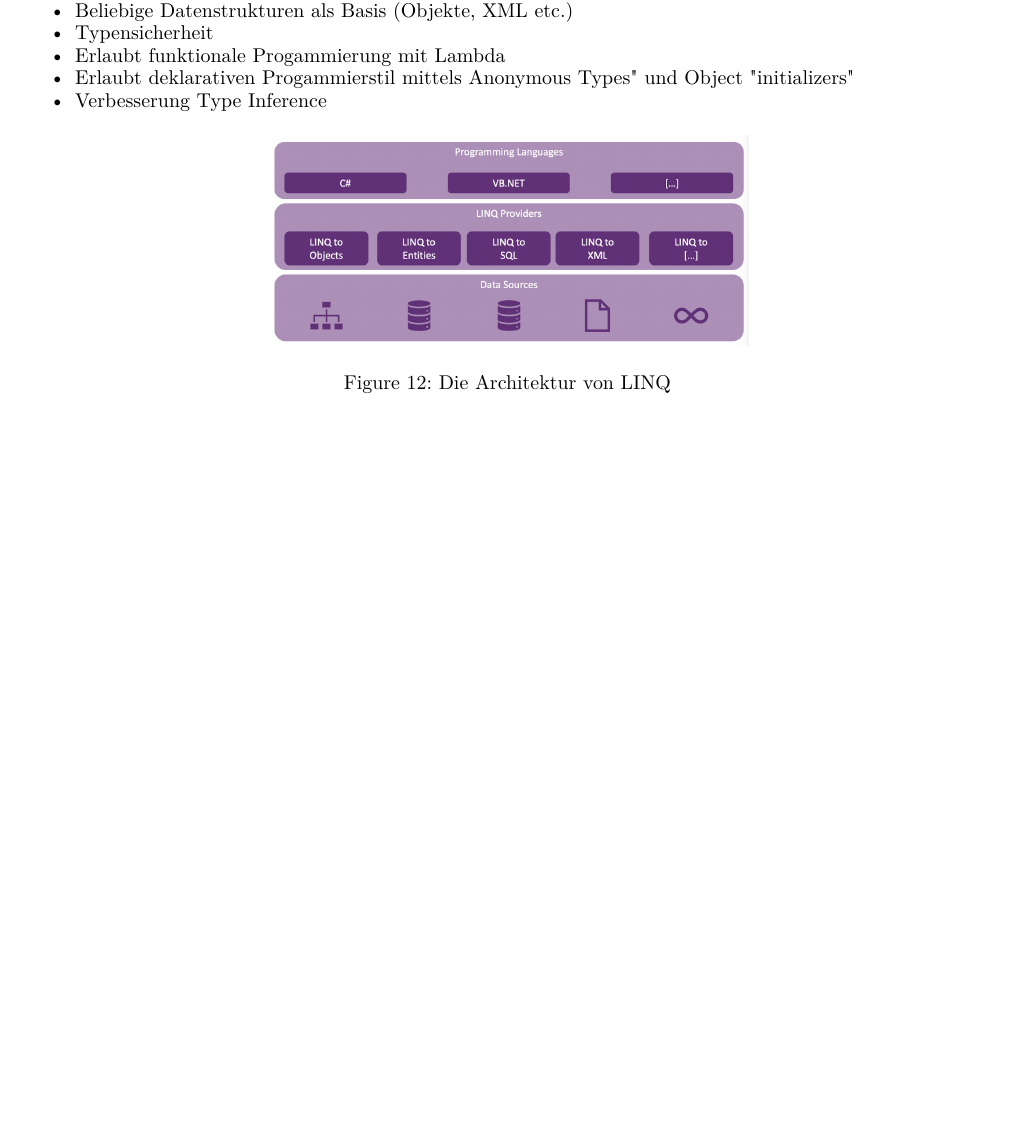
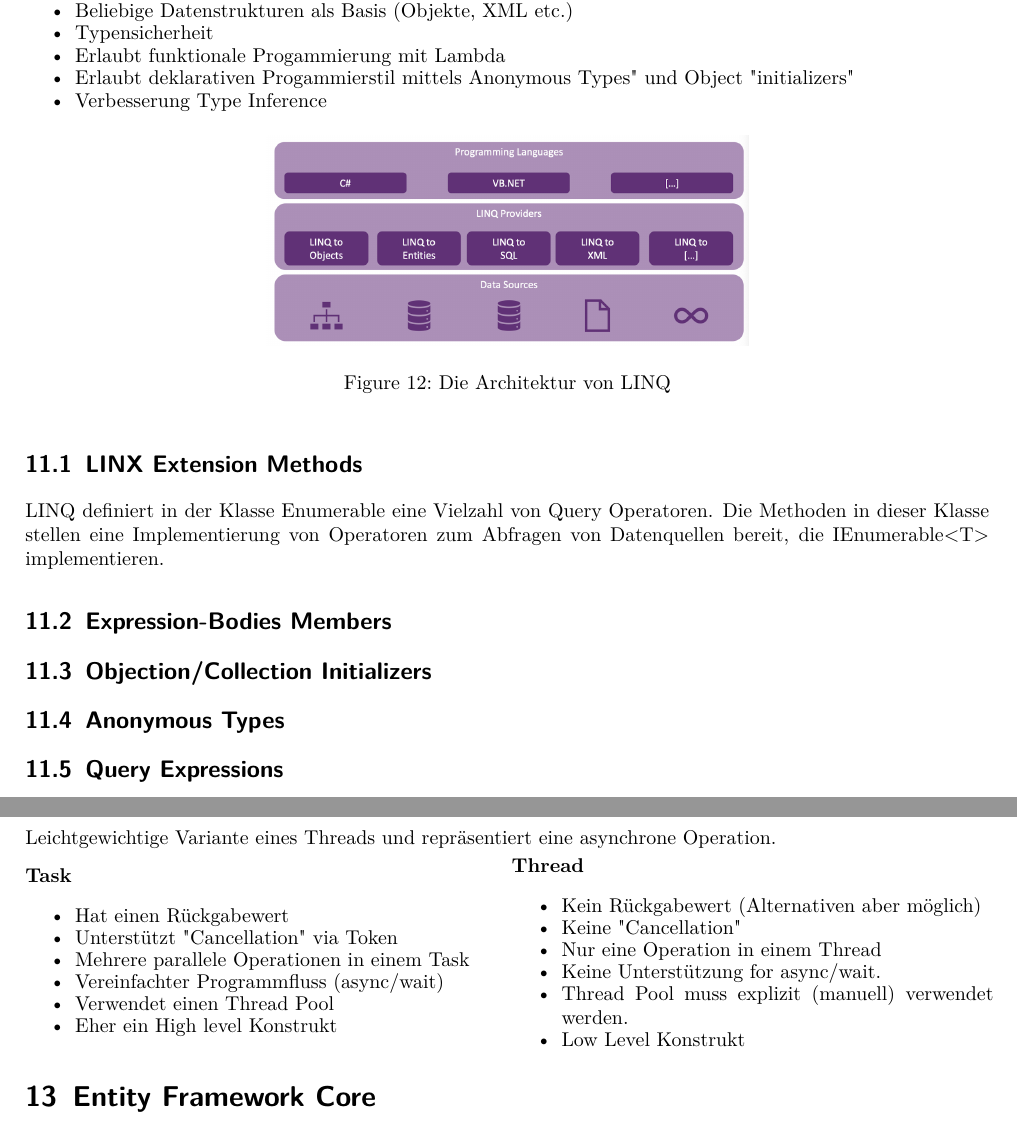
Before and after one commit to marcoagostini/.NET_OST, a LaTeX document (DotNet.tex, which reads sections/08_week.tex, sections/09_week.tex): part of page 26 of 26 before the commit and two parts of pages 26 and 27 of 27 after it, the two joined at a grey line, cut so that both start at the same text, the shorter picture padded with empty space. Compiled offline with pdfLaTeX.

Commit message:
added week 08/09

```diff
--- a/sections/08_week.tex
+++ b/sections/08_week.tex
@@ -16,3 +16,25 @@ Ist eine Sprach-Integrierte Abfragesprache.
 	\includegraphics[width=0.5\linewidth]{linq}
   \caption{Die Architektur von LINQ}
 \end{figure}
+
+
+\subsection{LINX Extension Methods}
+LINQ definiert in der Klasse Enumerable eine Vielzahl von Query Operatoren. Die Methoden in dieser Klasse stellen eine Implementierung von Operatoren zum Abfragen von Datenquellen bereit, die IEnumerable<T> implementieren.
+
+\subsection{Expression-Bodies Members}
+
+
+
+\subsection{Objection/Collection Initializers}
+
+
+
+\subsection{Anonymous Types}
+
+
+
+
+\subsection{Query Expressions}
+
+
+\pagebreak
--- /dev/null
+++ b/sections/09_week.tex
@@ -0,0 +1,33 @@
+\section{Tasks}
+Leichtgewichtige Variante eines Threads und repräsentiert eine asynchrone Operation.
+
+\begin{minipage}{0,5\linewidth}
+\textbf{Task}
+\begin{itemize}
+  \itemsep -0.5em
+  \item Hat einen Rückgabewert
+  \item Unterstützt "Cancellation" via Token
+  \item Mehrere parallele Operationen in einem Task
+  \item Vereinfachter Programmfluss (async/wait)
+  \item Verwendet einen Thread Pool
+  \item Eher ein High level Konstrukt
+\end{itemize}
+\end{minipage}
+\begin{minipage}{0,5\linewidth}
+\textbf{Thread}
+\begin{itemize}
+  \itemsep -0.5em
+  \item Kein Rückgabewert (Alternativen aber möglich)
+  \item Keine "Cancellation"
+  \item Nur eine Operation in einem Thread
+  \item Keine Unterstützung for async/wait.
+  \item Thread Pool muss explizit (manuell) verwendet werden.
+  \item Low Level Konstrukt
+\end{itemize}
+
+\end{minipage}
+
+
+% TODO extend tasks
+
+\section{Entity Framework Core}
```
Also changed, not shown: DotNet.tex (+1 -0 lines), sections/03_week.tex (+24 -0 lines), DotNet.pdf.
